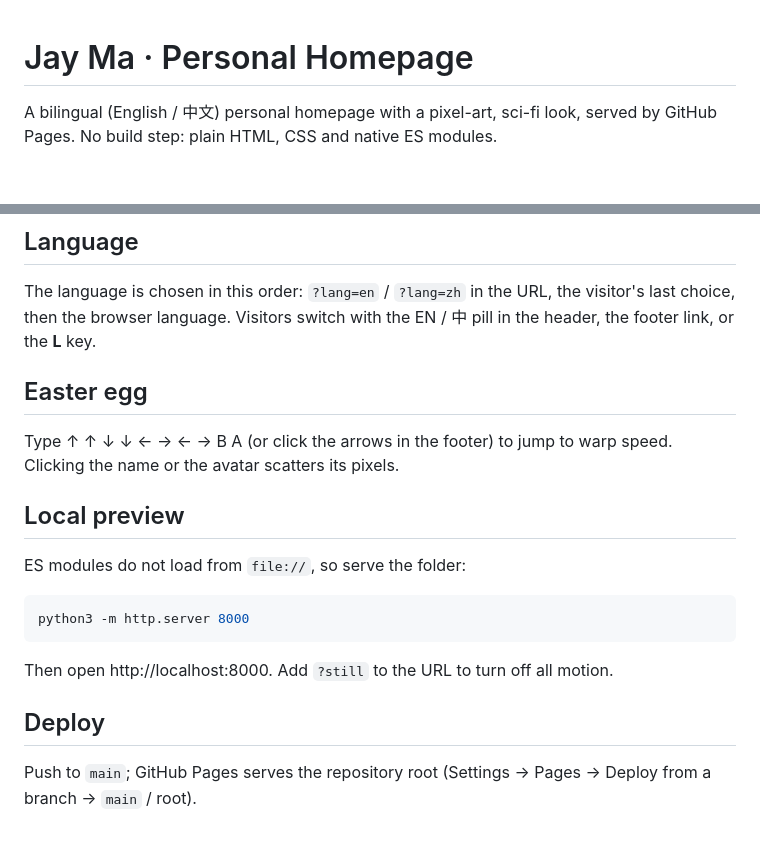
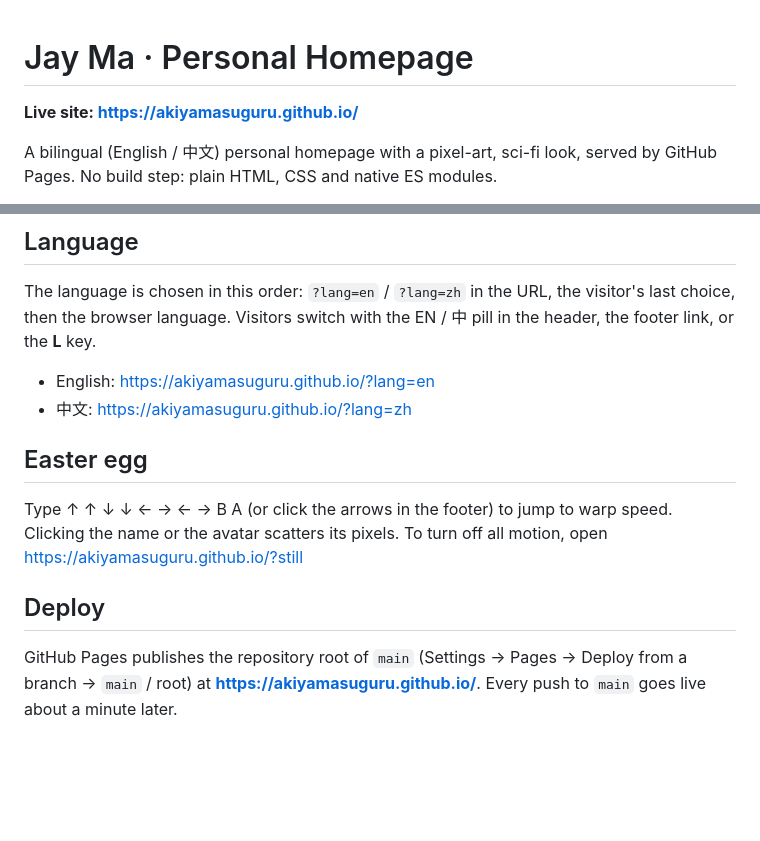
Before and after one commit to AkiyamaSuguru/AkiyamaSuguru.github.io, a Markdown page: README.md, 2 parts joined by grey strips. Rendered like a GitHub page; blank space fills up the shorter version.

Commit message:
README: point to the GitHub Pages site instead of localhost
Co-Authored-By: Claude Opus 5.5 <noreply@anthropic.com>

````diff
--- a/README.md
+++ b/README.md
@@ -1,4 +1,6 @@
 # Jay Ma · Personal Homepage
+
+**Live site: https://akiyamasuguru.github.io/**
 
 A bilingual (English / 中文) personal homepage with a pixel-art, sci-fi look, served by GitHub Pages.
 No build step: plain HTML, CSS and native ES modules.
@@ -50,20 +52,15 @@ The hero name is drawn from the small pixel font in `assets/js/pixel.js` (`FONT`
 The language is chosen in this order: `?lang=en` / `?lang=zh` in the URL, the visitor's last choice, then the browser language.
 Visitors switch with the EN / 中 pill in the header, the footer link, or the **L** key.
 
+- English: https://akiyamasuguru.github.io/?lang=en
+- 中文: https://akiyamasuguru.github.io/?lang=zh
+
 ## Easter egg
 
 Type ↑ ↑ ↓ ↓ ← → ← → B A (or click the arrows in the footer) to jump to warp speed. Clicking the name or the avatar scatters its pixels.
-
-## Local preview
-
-ES modules do not load from `file://`, so serve the folder:
-
-```bash
-python3 -m http.server 8000
-```
-
-Then open http://localhost:8000. Add `?still` to the URL to turn off all motion.
+To turn off all motion, open https://akiyamasuguru.github.io/?still
 
 ## Deploy
 
-Push to `main`; GitHub Pages serves the repository root (Settings → Pages → Deploy from a branch → `main` / root).
+GitHub Pages publishes the repository root of `main` (Settings → Pages → Deploy from a branch → `main` / root) at **https://akiyamasuguru.github.io/**.
+Every push to `main` goes live about a minute later.
````
